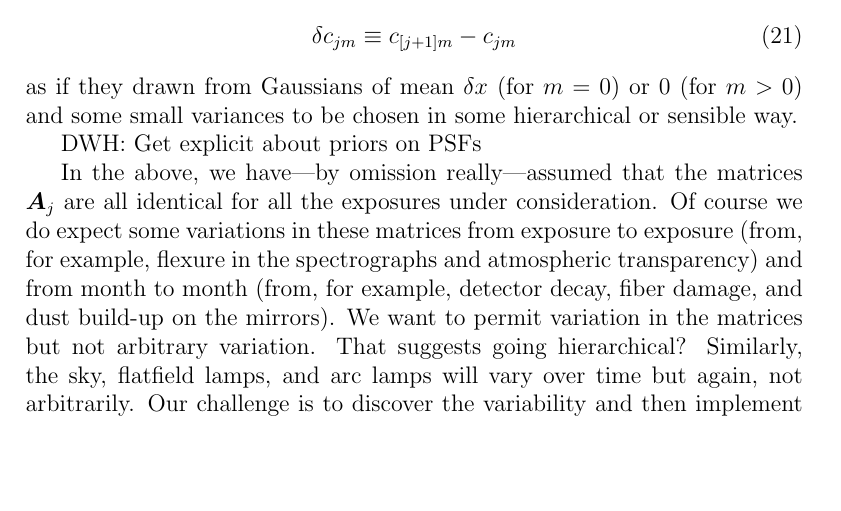
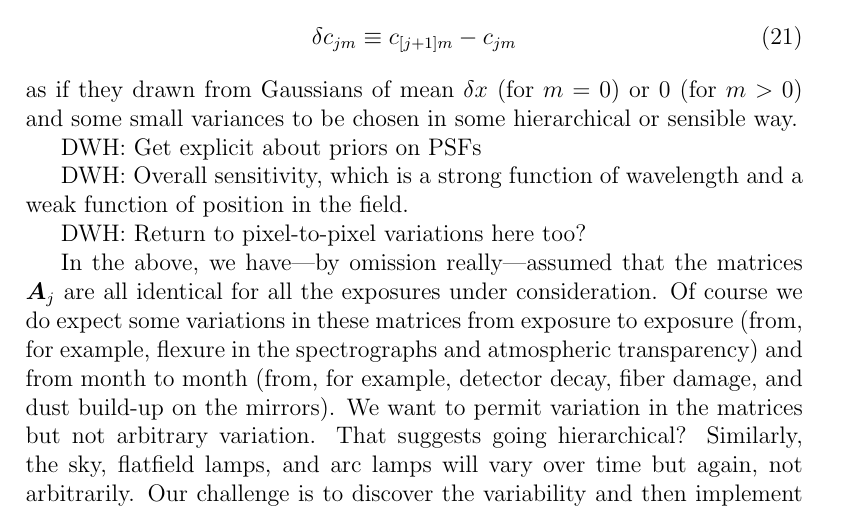
Before and after one commit to davidwhogg/Spectroscopy, a LaTeX document (spectroscopy.tex): part of page 7 of 8, cut so that both start at the same text, the shorter picture padded with empty space. Compiled offline with pdfLaTeX.

Commit message:
spectroscopy: outline items
git-svn-id: svn+ssh://astrometry.net/svn/trunk/documents/papers/spectroscopy@13989 03a3cea6-2c03-0410-ac9b-9271b1c66c29

```diff
--- a/spectroscopy.tex
+++ b/spectroscopy.tex
@@ -364,6 +364,11 @@ or sensible way.
 
 DWH: Get explicit about priors on PSFs
 
+DWH: Overall sensitivity, which is a strong function of wavelength and
+a weak function of position in the field.
+
+DWH: Return to pixel-to-pixel variations here too?
+
 In the above, we have---by omission really---assumed that the matrices
 $\Amatrix_j$ are all identical for all the exposures under
 consideration.  Of course we do expect some variations in these
```
